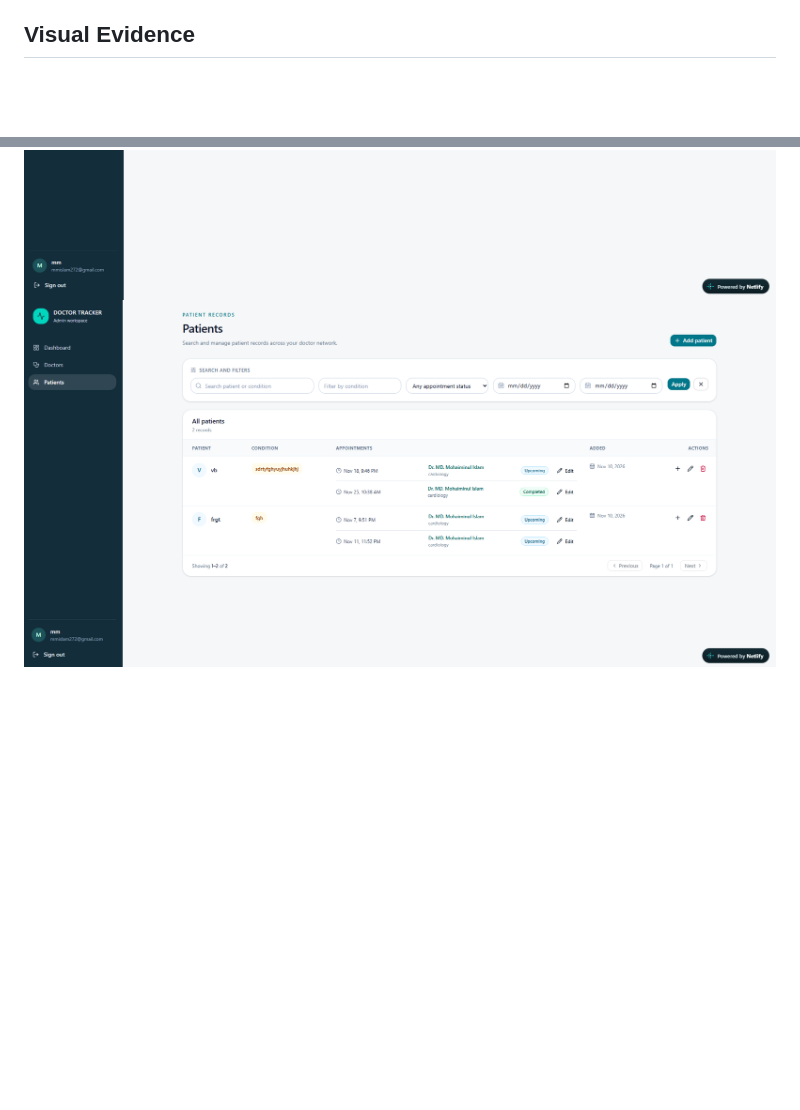
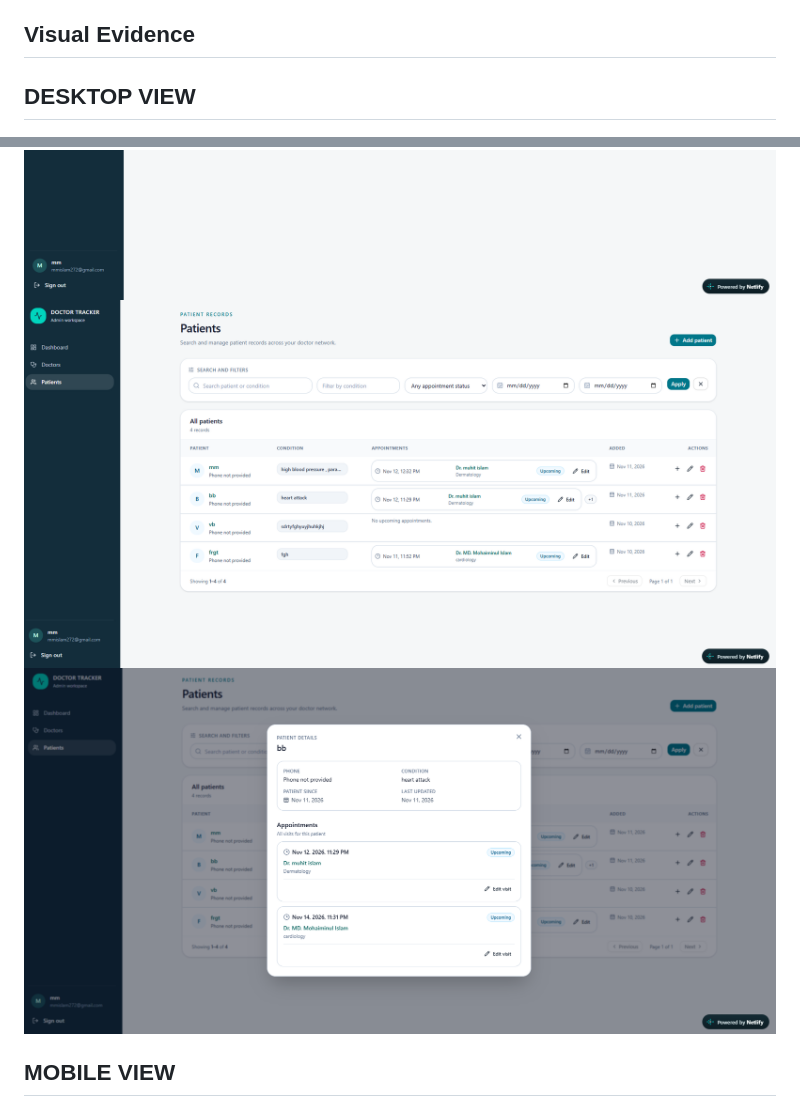
Before and after one commit to mmislam1/doctor-tracker-frontend, a Markdown page: README.md, 2 parts joined by grey strips. Drawn GitHub-style; pictures changed too: image-6.png (added), image-7.png (added); blank space fills up the shorter version.

```diff
--- a/README.md
+++ b/README.md
@@ -85,10 +85,13 @@ The Next.js repository contains the browser UI, while the Express repository own
 
 ## Visual Evidence
 
+## DESKTOP VIEW
 ![Dashboard](image.png)
 ![Doctors](image-1.png)
-![Patients](image-2.png)
+![Patients](image-6.png)
+![Patient Details](image-7.png)
 
+## MOBILE VIEW
 ![Dashboard](image-3.png)
 ![Doctors](image-4.png)
 ![Patients](image-5.png)
```
Also changed, not shown: other parts of README.md (+1 -0 lines), image-8.png (added).
